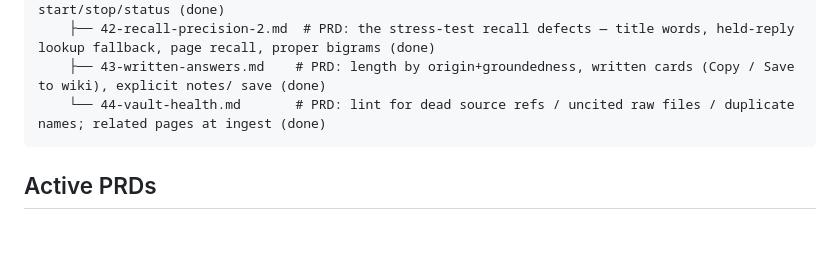
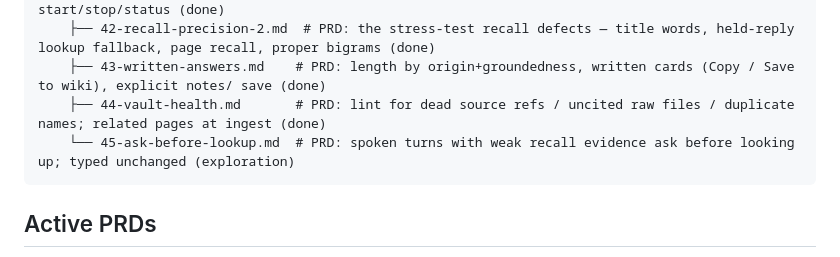
Before and after one commit to mihalyfodor/private-voicebot, a Markdown page: docs/index.md, the part around the change. GitHub-like rendering; blank space fills up the shorter version.

Commit message:
PRD: ask before lookup

````diff
--- a/docs/index.md
+++ b/docs/index.md
@@ -243,7 +243,8 @@ voicebot/
     ├── 41-service-health.md      # PRD: service health banner + Settings rows, scripts/voicebot start/stop/status (done)
     ├── 42-recall-precision-2.md  # PRD: the stress-test recall defects — title words, held-reply lookup fallback, page recall, proper bigrams (done)
     ├── 43-written-answers.md    # PRD: length by origin+groundedness, written cards (Copy / Save to wiki), explicit notes/ save (done)
-    └── 44-vault-health.md       # PRD: lint for dead source refs / uncited raw files / duplicate names; related pages at ingest (done)
+    ├── 44-vault-health.md       # PRD: lint for dead source refs / uncited raw files / duplicate names; related pages at ingest (done)
+    └── 45-ask-before-lookup.md  # PRD: spoken turns with weak recall evidence ask before looking up; typed unchanged (exploration)
 ```
 
 ## Active PRDs
````
Also changed, not shown: docs/45-ask-before-lookup.md (added, +108 -0 lines).
